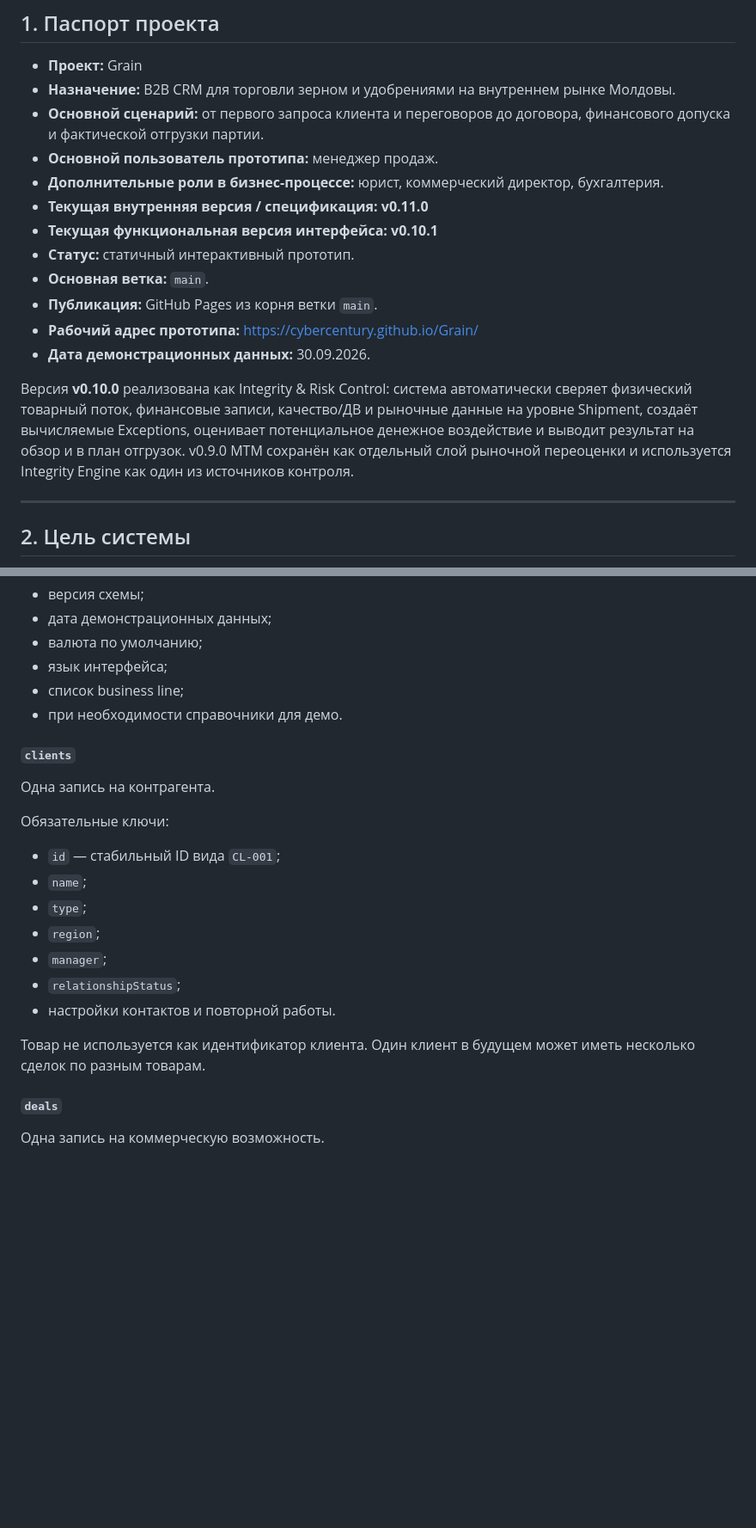
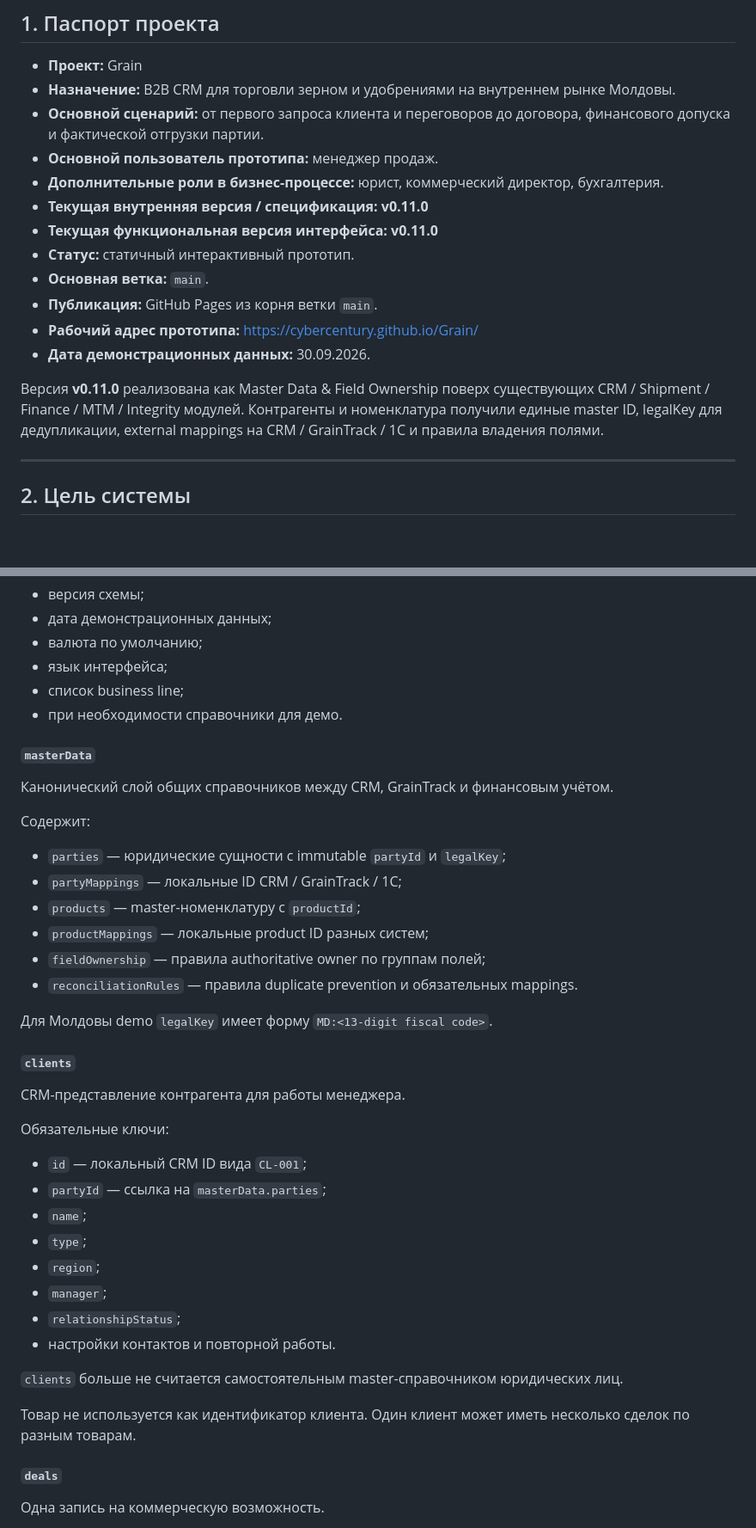
Before and after one commit to Cybercentury/Grain, a Markdown page: PROJECT_INFO.md, 2 parts joined by grey strips. Shown at 86% size. Drawn GitHub-style; blank space fills up the shorter version.

```diff
--- a/PROJECT_INFO.md
+++ b/PROJECT_INFO.md
@@ -10,14 +10,14 @@
 - **Основной пользователь прототипа:** менеджер продаж.
 - **Дополнительные роли в бизнес-процессе:** юрист, коммерческий директор, бухгалтерия.
 - **Текущая внутренняя версия / спецификация:** **v0.11.0**
-- **Текущая функциональная версия интерфейса:** **v0.10.1**
+- **Текущая функциональная версия интерфейса:** **v0.11.0**
 - **Статус:** статичный интерактивный прототип.
 - **Основная ветка:** `main`.
 - **Публикация:** GitHub Pages из корня ветки `main`.
 - **Рабочий адрес прототипа:** https://cybercentury.github.io/Grain/
 - **Дата демонстрационных данных:** 30.09.2026.
 
-Версия **v0.10.0** реализована как Integrity & Risk Control: система автоматически сверяет физический товарный поток, финансовые записи, качество/ДВ и рыночные данные на уровне Shipment, создаёт вычисляемые Exceptions, оценивает потенциальное денежное воздействие и выводит результат на обзор и в план отгрузок. v0.9.0 MTM сохранён как отдельный слой рыночной переоценки и используется Integrity Engine как один из источников контроля.
+Версия **v0.11.0** реализована как Master Data & Field Ownership поверх существующих CRM / Shipment / Finance / MTM / Integrity модулей. Контрагенты и номенклатура получили единые master ID, legalKey для дедупликации, external mappings на CRM / GrainTrack / 1С и правила владения полями.
 
 ---
 
@@ -136,13 +143,29 @@ data.json
 - список business line;
 - при необходимости справочники для демо.
 
+#### `masterData`
+
+Канонический слой общих справочников между CRM, GrainTrack и финансовым учётом.
+
+Содержит:
+
+- `parties` — юридические сущности с immutable `partyId` и `legalKey`;
+- `partyMappings` — локальные ID CRM / GrainTrack / 1С;
+- `products` — master-номенклатуру с `productId`;
+- `productMappings` — локальные product ID разных систем;
+- `fieldOwnership` — правила authoritative owner по группам полей;
+- `reconciliationRules` — правила duplicate prevention и обязательных mappings.
+
+Для Молдовы demo `legalKey` имеет форму `MD:<13-digit fiscal code>`.
+
 #### `clients`
 
-Одна запись на контрагента.
+CRM-представление контрагента для работы менеджера.
 
 Обязательные ключи:
 
-- `id` — стабильный ID вида `CL-001`;
+- `id` — локальный CRM ID вида `CL-001`;
+- `partyId` — ссылка на `masterData.parties`;
 - `name`;
 - `type`;
 - `region`;
@@ -150,7 +173,9 @@ data.json
 - `relationshipStatus`;
 - настройки контактов и повторной работы.
 
-Товар не используется как идентификатор клиента. Один клиент в будущем может иметь несколько сделок по разным товарам.
+`clients` больше не считается самостоятельным master-справочником юридических лиц.
+
+Товар не используется как идентификатор клиента. Один клиент может иметь несколько сделок по разным товарам.
 
 #### `deals`
 
```
Also changed, not shown: other parts of PROJECT_INFO.md (+106 -15 lines).
